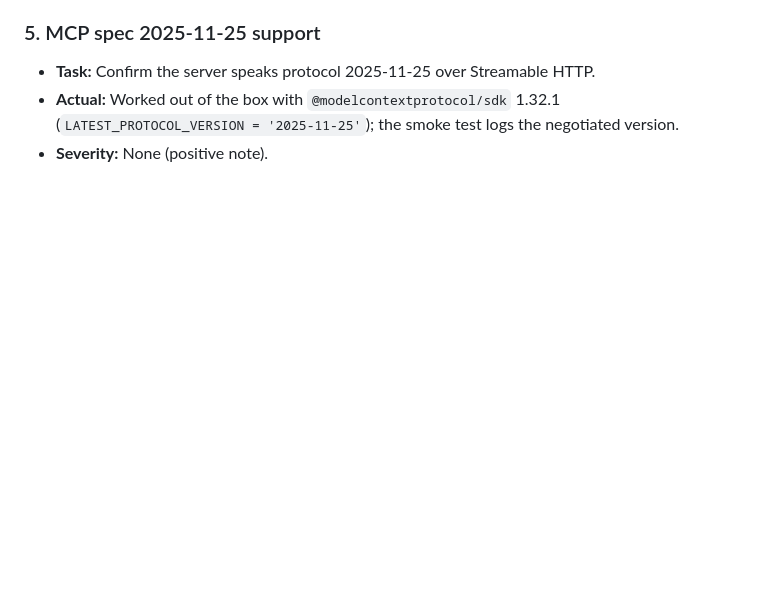
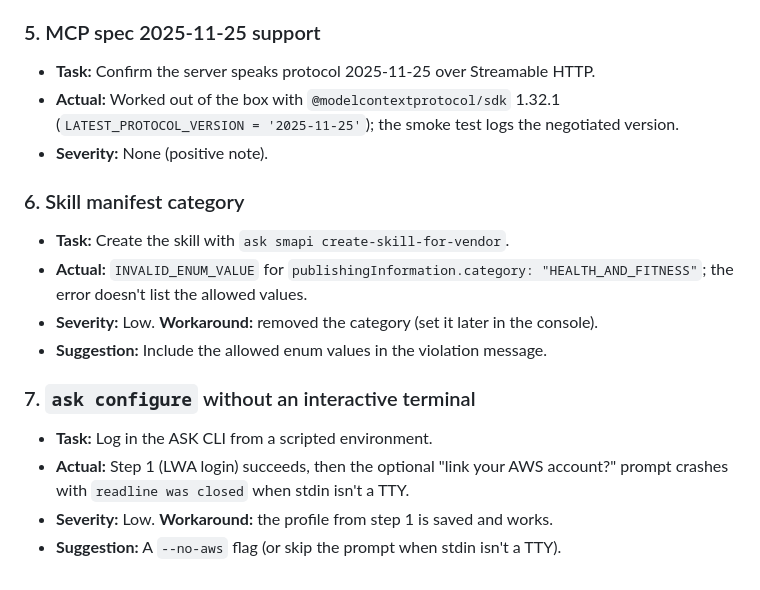
Before and after one commit to alvarezclay16-sketch/carecue, a Markdown page: docs/friction-log.md, the part around the change. GitHub-like rendering; blank space fills up the shorter version.

Commit message:
Add submission draft and more friction log entries
Co-Authored-By: Claude Opus 5.5 <noreply@anthropic.com>

```diff
--- a/docs/friction-log.md
+++ b/docs/friction-log.md
@@ -43,3 +43,17 @@ Kept while building CareCue for the Alexa+ track. Each entry: task, steps, expec
 - **Task:** Confirm the server speaks protocol 2025-11-25 over Streamable HTTP.
 - **Actual:** Worked out of the box with `@modelcontextprotocol/sdk` 1.32.1 (`LATEST_PROTOCOL_VERSION = '2025-11-25'`); the smoke test logs the negotiated version.
 - **Severity:** None (positive note).
+
+### 6. Skill manifest category
+
+- **Task:** Create the skill with `ask smapi create-skill-for-vendor`.
+- **Actual:** `INVALID_ENUM_VALUE` for `publishingInformation.category: "HEALTH_AND_FITNESS"`; the error doesn't list the allowed values.
+- **Severity:** Low. **Workaround:** removed the category (set it later in the console).
+- **Suggestion:** Include the allowed enum values in the violation message.
+
+### 7. `ask configure` without an interactive terminal
+
+- **Task:** Log in the ASK CLI from a scripted environment.
+- **Actual:** Step 1 (LWA login) succeeds, then the optional "link your AWS account?" prompt crashes with `readline was closed` when stdin isn't a TTY.
+- **Severity:** Low. **Workaround:** the profile from step 1 is saved and works.
+- **Suggestion:** A `--no-aws` flag (or skip the prompt when stdin isn't a TTY).
```
Also changed, not shown: docs/submission.md (added, +37 -0 lines).
